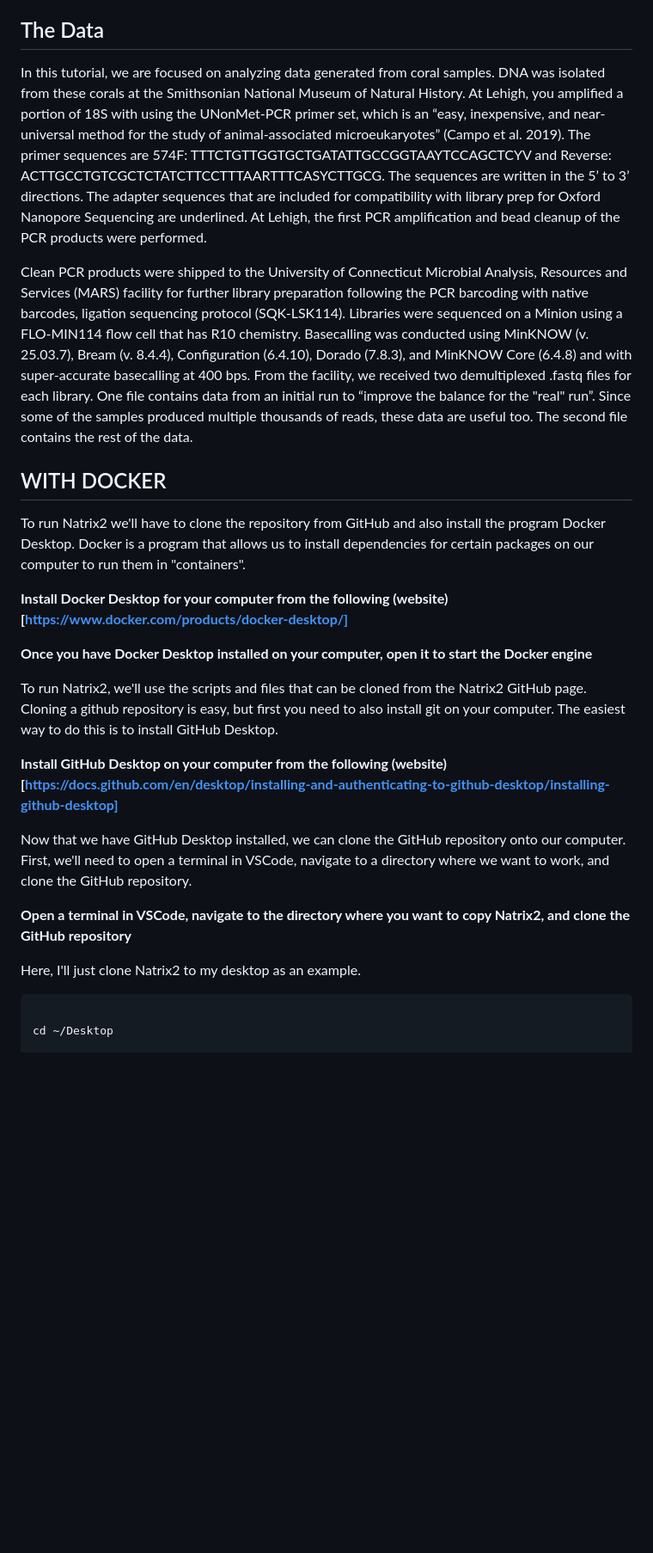
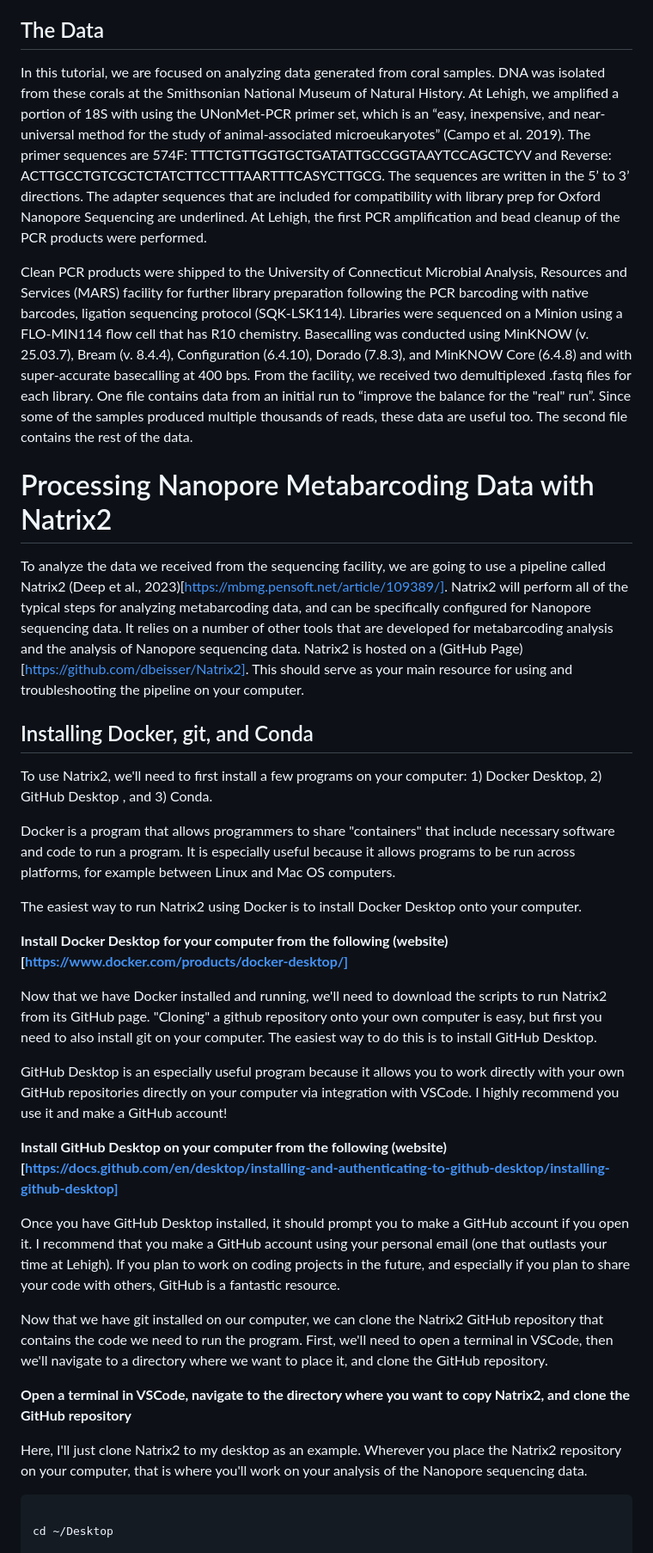
Before and after one commit to LukeJMcCartin/metabarcoding_tutorials, a Markdown page: Nanopore.md, the part around the change printed below. Shown: that part at 86% size. Drawn GitHub-style; blank space fills up the shorter version.

````diff
--- a/Nanopore.md
+++ b/Nanopore.md
@@ -17,27 +17,37 @@ Once you receive your metabarcoding data, bioinformatic processing typically fir
 
 ## The Data
 
-In this tutorial, we are focused on analyzing data generated from coral samples. DNA was isolated from these corals at the Smithsonian National Museum of Natural History. At Lehigh, you amplified a portion of 18S with using the UNonMet-PCR primer set, which is an “easy, inexpensive, and near-universal method for the study of animal-associated microeukaryotes” (Campo et al. 2019). The primer sequences are 574F: TTTCTGTTGGTGCTGATATTGCCGGTAAYTCCAGCTCYV and Reverse: ACTTGCCTGTCGCTCTATCTTCCTTTAARTTTCASYCTTGCG. The sequences are written in the 5’ to 3’ directions. The adapter sequences that are included for compatibility with library prep for Oxford Nanopore Sequencing are underlined. At Lehigh, the first PCR amplification and bead cleanup of the PCR products were performed.
+In this tutorial, we are focused on analyzing data generated from coral samples. DNA was isolated from these corals at the Smithsonian National Museum of Natural History. At Lehigh, we amplified a portion of 18S with using the UNonMet-PCR primer set, which is an “easy, inexpensive, and near-universal method for the study of animal-associated microeukaryotes” (Campo et al. 2019). The primer sequences are 574F: TTTCTGTTGGTGCTGATATTGCCGGTAAYTCCAGCTCYV and Reverse: ACTTGCCTGTCGCTCTATCTTCCTTTAARTTTCASYCTTGCG. The sequences are written in the 5’ to 3’ directions. The adapter sequences that are included for compatibility with library prep for Oxford Nanopore Sequencing are underlined. At Lehigh, the first PCR amplification and bead cleanup of the PCR products were performed.
 
 Clean PCR products were shipped to the University of Connecticut Microbial Analysis, Resources and Services (MARS) facility for further library preparation following the PCR barcoding with native barcodes, ligation sequencing protocol (SQK-LSK114). Libraries were sequenced on a Minion using a FLO-MIN114 flow cell that has R10 chemistry. Basecalling was conducted using MinKNOW (v. 25.03.7), Bream (v. 8.4.4), Configuration (6.4.10), Dorado (7.8.3), and MinKNOW Core (6.4.8) and with super-accurate basecalling at 400 bps. From the facility, we received two demultiplexed .fastq files for each library. One file contains data from an initial run to “improve the balance for the "real" run”. Since some of the samples produced multiple thousands of reads, these data are useful too. The second file contains the rest of the data.
 
-## WITH DOCKER
+# Processing Nanopore Metabarcoding Data with Natrix2
 
-To run Natrix2 we'll have to clone the repository from GitHub and also install the program Docker Desktop. Docker is a program that allows us to install dependencies for certain packages on our computer to run them in "containers".
+To analyze the data we received from the sequencing facility, we are going to use a pipeline called Natrix2 (Deep et al., 2023)[https://mbmg.pensoft.net/article/109389/]. Natrix2 will perform all of the typical steps for analyzing metabarcoding data, and can be specifically configured for Nanopore sequencing data. It relies on a number of other tools that are developed for metabarcoding analysis and the analysis of Nanopore sequencing data. Natrix2 is hosted on a (GitHub Page)[https://github.com/dbeisser/Natrix2]. This should serve as your main resource for using and troubleshooting the pipeline on your computer.
+
+## Installing Docker, git, and Conda
+
+To use Natrix2, we'll need to first install a few programs on your computer: 1) Docker Desktop, 2) GitHub Desktop , and 3) Conda.
+
+Docker is a program that allows programmers to share "containers" that include necessary software and code to run a program. It is especially useful because it allows programs to be run across platforms, for example between Linux and Mac OS computers.
+
+The easiest way to run Natrix2 using Docker is to install Docker Desktop onto your computer.
 
 **Install Docker Desktop for your computer from the following (website)[https://www.docker.com/products/docker-desktop/]**
 
-**Once you have Docker Desktop installed on your computer, open it to start the Docker engine**
+Now that we have Docker installed and running, we'll need to download the scripts to run Natrix2 from its GitHub page. "Cloning" a github repository onto your own computer is easy, but first you need to also install git on your computer. The easiest way to do this is to install GitHub Desktop.
 
-To run Natrix2, we'll use the scripts and files that can be cloned from the Natrix2 GitHub page. Cloning a github repository is easy, but first you need to also install git on your computer. The easiest way to do this is to install GitHub Desktop.
+GitHub Desktop is an especially useful program because it allows you to work directly with your own GitHub repositories directly on your computer via integration with VSCode. I highly recommend you use it and make a GitHub account!
 
 **Install GitHub Desktop on your computer from the following (website)[https://docs.github.com/en/desktop/installing-and-authenticating-to-github-desktop/installing-github-desktop]**
 
-Now that we have GitHub Desktop installed, we can clone the GitHub repository onto our computer. First, we'll need to open a terminal in VSCode, navigate to a directory where we want to work, and clone the GitHub repository.
+Once you have GitHub Desktop installed, it should prompt you to make a GitHub account if you open it. I recommend that you make a GitHub account using your personal email (one that outlasts your time at Lehigh). If you plan to work on coding projects in the future, and especially if you plan to share your code with others, GitHub is a fantastic resource.
+
+Now that we have git installed on our computer, we can clone the Natrix2 GitHub repository that contains the code we need to run the program. First, we'll need to open a terminal in VSCode, then we'll navigate to a directory where we want to place it, and clone the GitHub repository.
 
 **Open a terminal in VSCode, navigate to the directory where you want to copy Natrix2, and clone the GitHub repository**
 
-Here, I'll just clone Natrix2 to my desktop as an example.
+Here, I'll just clone Natrix2 to my desktop as an example. Wherever you place the Natrix2 repository on your computer, that is where you'll work on your analysis of the Nanopore sequencing data.
 
 ```zsh
 
````
Also changed, not shown: other parts of Nanopore.md (+101 -129 lines).
